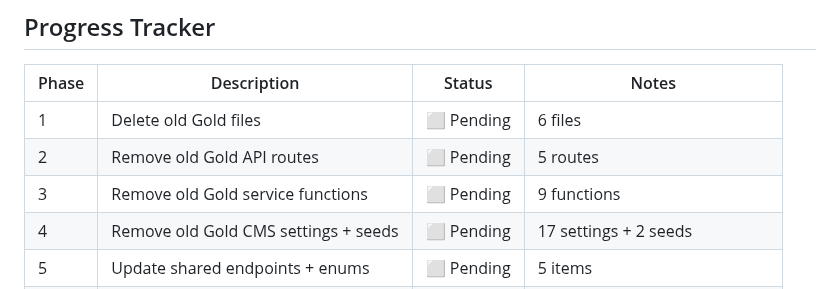
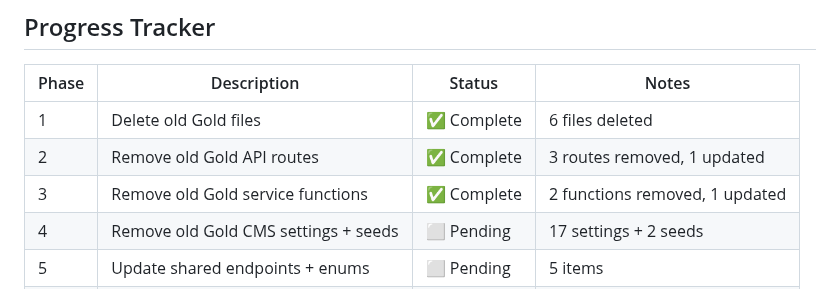
Before and after one commit to bhagatarpan/PawTag, a Markdown page: docs/REMOVE-OLD-GOLD-SYSTEM-PLAN.md, the part around the change. GitHub-like rendering.

Commit message:
docs: update progress tracker

```diff
--- a/docs/REMOVE-OLD-GOLD-SYSTEM-PLAN.md
+++ b/docs/REMOVE-OLD-GOLD-SYSTEM-PLAN.md
@@ -10,9 +10,9 @@
 
 | Phase | Description | Status | Notes |
 |-------|-------------|--------|-------|
-| 1 | Delete old Gold files | ⬜ Pending | 6 files |
-| 2 | Remove old Gold API routes | ⬜ Pending | 5 routes |
-| 3 | Remove old Gold service functions | ⬜ Pending | 9 functions |
+| 1 | Delete old Gold files | ✅ Complete | 6 files deleted |
+| 2 | Remove old Gold API routes | ✅ Complete | 3 routes removed, 1 updated |
+| 3 | Remove old Gold service functions | ✅ Complete | 2 functions removed, 1 updated |
 | 4 | Remove old Gold CMS settings + seeds | ⬜ Pending | 17 settings + 2 seeds |
 | 5 | Update shared endpoints + enums | ⬜ Pending | 5 items |
 | 6 | Update isGoldMember in API | ⬜ Pending | 10 files |
```
